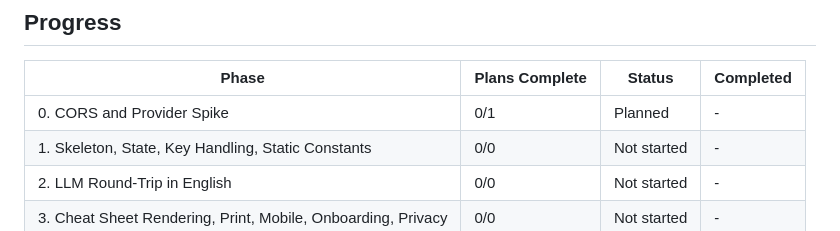
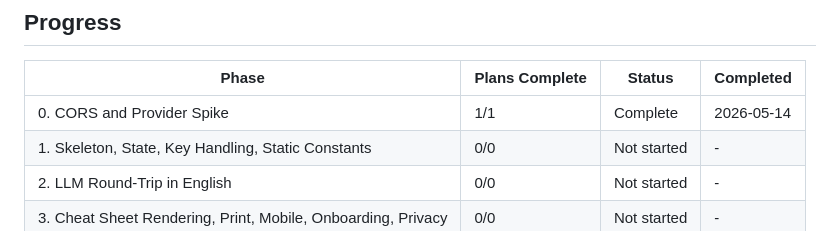
Before and after one commit to pacomc999/inmigration-tool, a Markdown page: .planning/ROADMAP.md, the part around one of its changes. Rendered like a GitHub page.

```diff
--- a/.planning/ROADMAP.md
+++ b/.planning/ROADMAP.md
@@ -113,7 +113,7 @@ Note: the Phase 0 Goal and Success Criteria above predate the discussion capture
 
 | Phase | Plans Complete | Status | Completed |
 |-------|----------------|--------|-----------|
-| 0. CORS and Provider Spike | 0/1 | Planned | - |
+| 0. CORS and Provider Spike | 1/1 | Complete | 2026-05-14 |
 | 1. Skeleton, State, Key Handling, Static Constants | 0/0 | Not started | - |
 | 2. LLM Round-Trip in English | 0/0 | Not started | - |
 | 3. Cheat Sheet Rendering, Print, Mobile, Onboarding, Privacy | 0/0 | Not started | - |
```
Also changed, not shown: other parts of .planning/ROADMAP.md (+2 -2 lines), .planning/STATE.md (+15 -14 lines).
